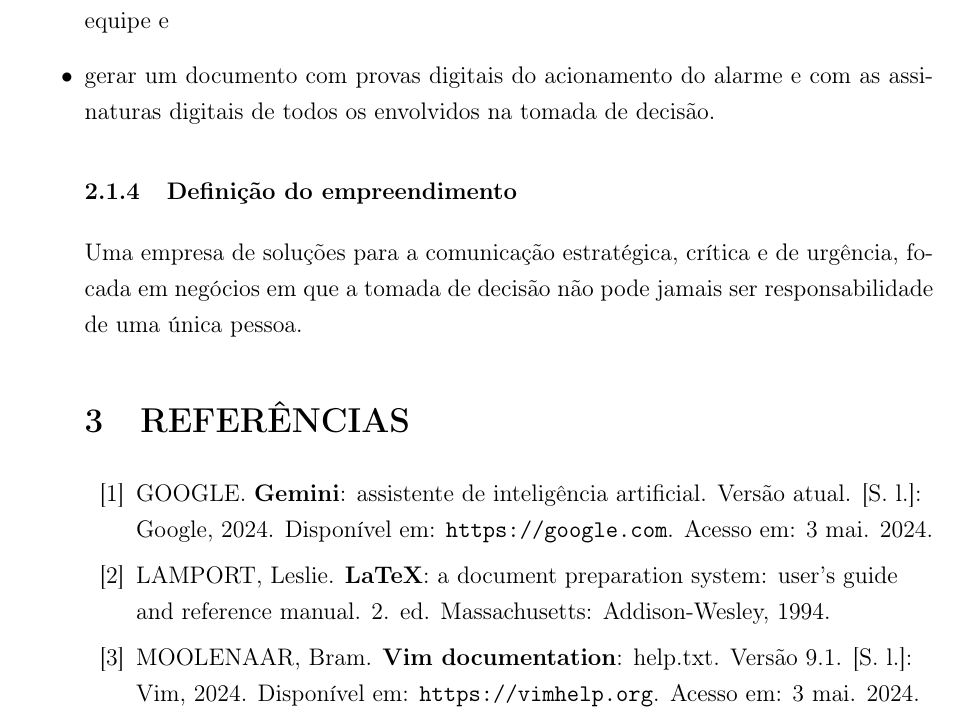
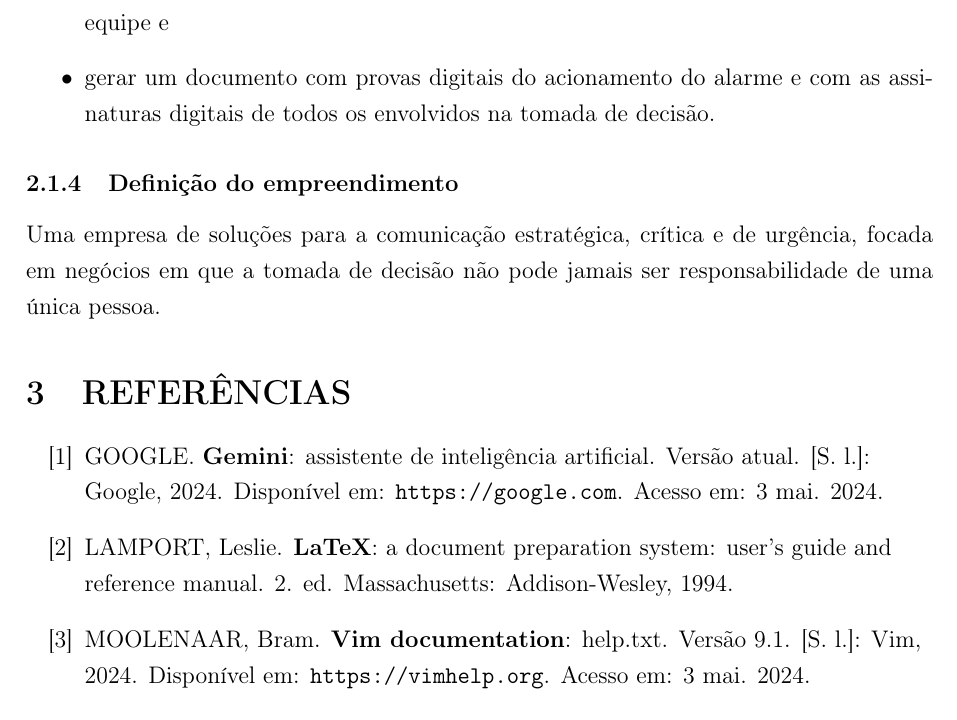
Before and after one commit to alvarojnetto/desafio-empreendimento, a LaTeX document (main.tex, which reads content/escolha_empreendimento.tex): part of page 5 of 5, cut so that both start at the same text. Compiled offline with pdfLaTeX.

Commit message:
fix: correção de falha no código LaTex
corrige o código LaTex colocando um /end{enumerate} que estava faltando.

```diff
--- a/content/escolha_empreendimento.tex
+++ b/content/escolha_empreendimento.tex
@@ -55,7 +55,10 @@ possibilitassem ao identificador da ameaça as seguintes ações:
     \item tomar as providências após o consenso de, digamos, pelo menos três
         membros da equipe e
     \item gerar um documento com provas digitais do acionamento do alarme e
-        com as assinaturas digitais de todos os envolvidos na tomada de decisão.
+        com as assinaturas digitais de todos os envolvidos na tomada de
+        decisão.
+\end{itemize}
+
 
 \subsubsection{Definição do empreendimento}
 
```
